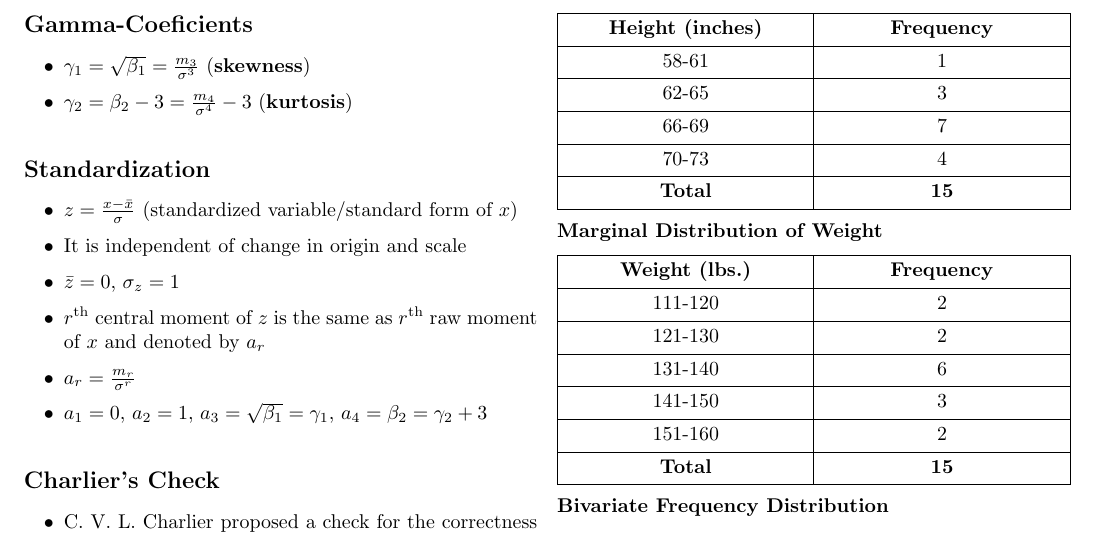
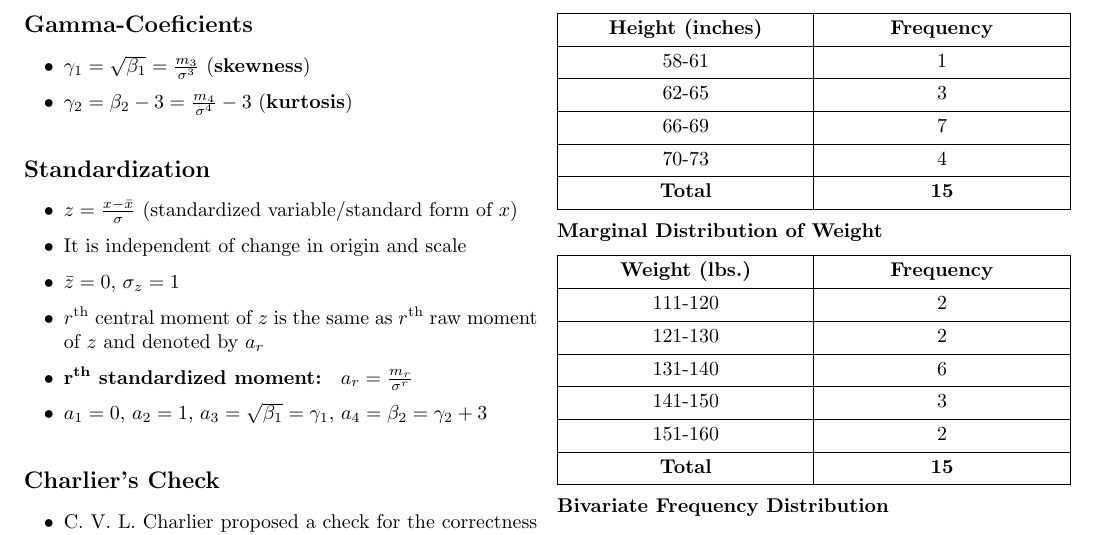
Before and after one commit to JU-MCSE-AI-DS/Statistics-Cheatsheet, a LaTeX document (main.tex, which reads partials/moments.tex): part of page 3 of 5, cut so that both start at the same text. Compiled offline with pdfLaTeX.

Commit message:
moments: minor correction

```diff
--- a/partials/moments.tex
+++ b/partials/moments.tex
@@ -60,8 +60,8 @@ Given $n$ observations $x_1, x_2, \dots, x_n$ and an arbitrary constant $A$,
     \item $z = \frac{x - \bar{x}}{\sigma}$ (standardized variable/standard form of $x$)
     \item It is independent of change in origin and scale
     \item $\bar{z} = 0$, $\sigma_z = 1$
-    \item $r^\text{th}$ central moment of $z$ is the same as $r^\text{th}$ raw moment of $x$ and denoted by $a_r$
-    \item $a_r = \frac{m_r}{\sigma^r}$
+    \item $r^\text{th}$ central moment of $z$ is the same as $r^\text{th}$ raw moment of $z$ and denoted by $a_r$
+    \item \textbf{r\textsuperscript{th} standardized moment: } $a_r = \frac{m_r}{\sigma^r}$
     \item $a_1 = 0$, $a_2 = 1$, $a_3 = \sqrt{\beta_1} = \gamma_1$, $a_4 = \beta_2 = \gamma_2 + 3$
 \end{itemize}
 
```
